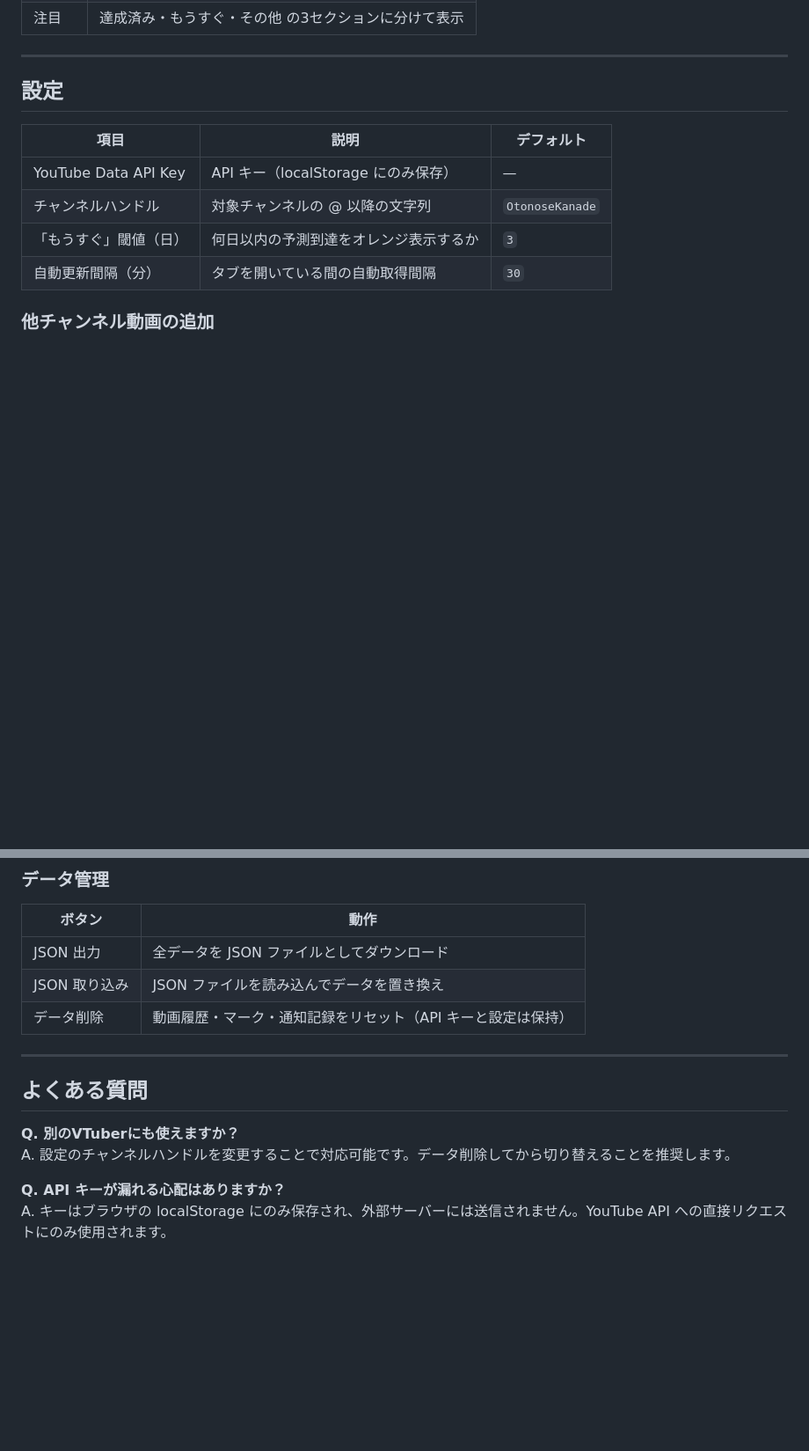
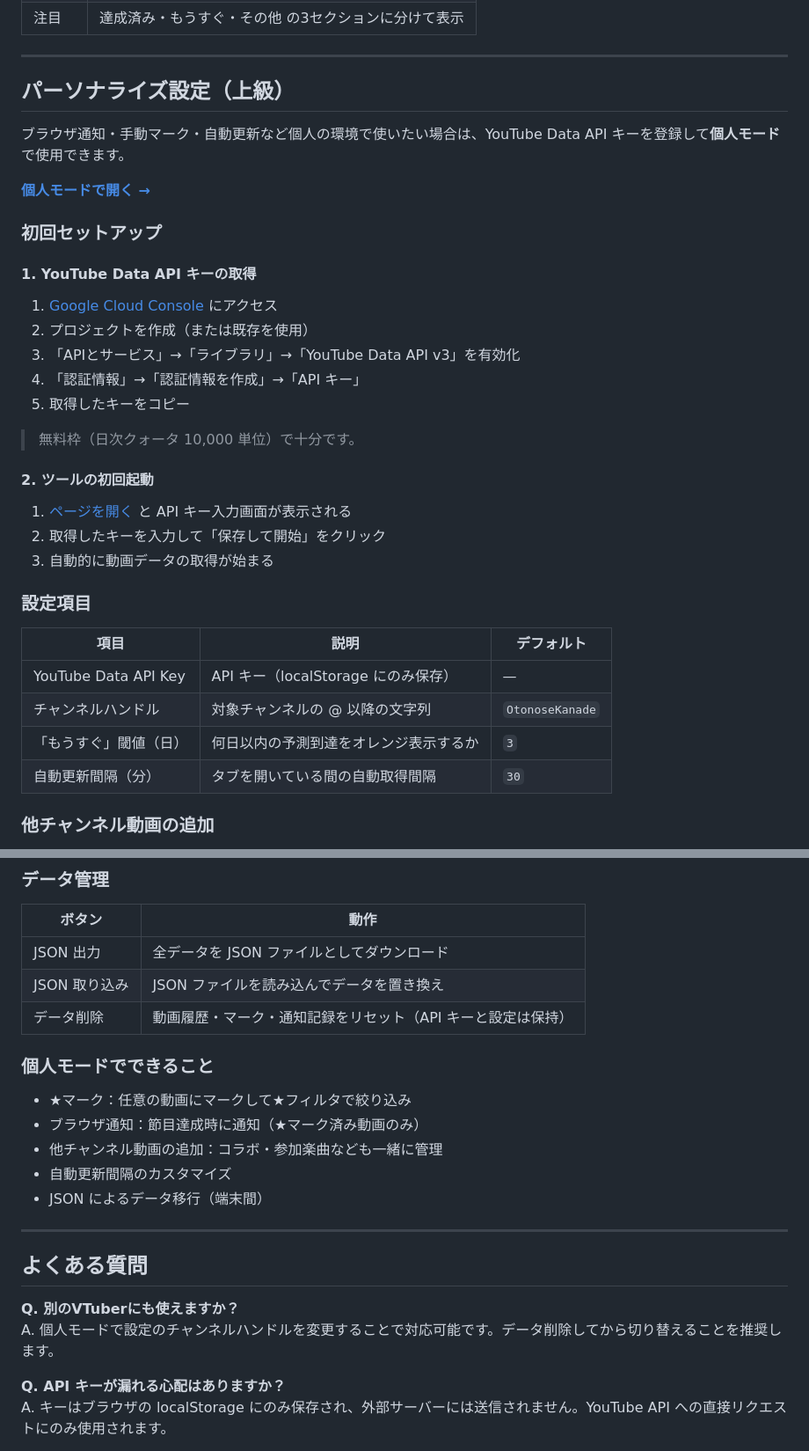
Before and after one commit to f2sk/kanade-milestone, a Markdown page: README.md, 2 parts joined by grey strips. Shown at 88% size. Rendered like a GitHub page; blank space fills up the shorter version.

```diff
--- a/README.md
+++ b/README.md
@@ -78,7 +50,31 @@
 
 ---
 
-## 設定
+## パーソナライズ設定（上級）
+
+ブラウザ通知・手動マーク・自動更新など個人の環境で使いたい場合は、YouTube Data API キーを登録して**個人モード**で使用できます。
+
+**[個人モードで開く →](https://f2sk.github.io/kanade-milestone/)**
+
+### 初回セットアップ
+
+#### 1. YouTube Data API キーの取得
+
+1. [Google Cloud Console](https://console.cloud.google.com/) にアクセス
+2. プロジェクトを作成（または既存を使用）
+3. 「APIとサービス」→「ライブラリ」→「YouTube Data API v3」を有効化
+4. 「認証情報」→「認証情報を作成」→「API キー」
+5. 取得したキーをコピー
+
+> 無料枠（日次クォータ 10,000 単位）で十分です。
+
+#### 2. ツールの初回起動
+
+1. [ページを開く](https://f2sk.github.io/kanade-milestone/) と API キー入力画面が表示される
+2. 取得したキーを入力して「保存して開始」をクリック
+3. 自動的に動画データの取得が始まる
+
+### 設定項目
 
 | 項目 | 説明 | デフォルト |
 |------|------|-----------|
@@ -99,12 +95,20 @@
 | JSON 取り込み | JSON ファイルを読み込んでデータを置き換え |
 | データ削除 | 動画履歴・マーク・通知記録をリセット（API キーと設定は保持） |
 
+### 個人モードでできること
+
+- ★マーク：任意の動画にマークして★フィルタで絞り込み
+- ブラウザ通知：節目達成時に通知（★マーク済み動画のみ）
+- 他チャンネル動画の追加：コラボ・参加楽曲なども一緒に管理
+- 自動更新間隔のカスタマイズ
+- JSON によるデータ移行（端末間）
+
 ---
 
 ## よくある質問
 
 **Q. 別のVTuberにも使えますか？**
-A. 設定のチャンネルハンドルを変更することで対応可能です。データ削除してから切り替えることを推奨します。
+A. 個人モードで設定のチャンネルハンドルを変更することで対応可能です。データ削除してから切り替えることを推奨します。
 
 **Q. API キーが漏れる心配はありますか？**
 A. キーはブラウザの localStorage にのみ保存され、外部サーバーには送信されません。YouTube API への直接リクエストにのみ使用されます。
```
Also changed, not shown: other parts of README.md (+8 -36 lines), docs/設計仕様書.md (+84 -5 lines).
